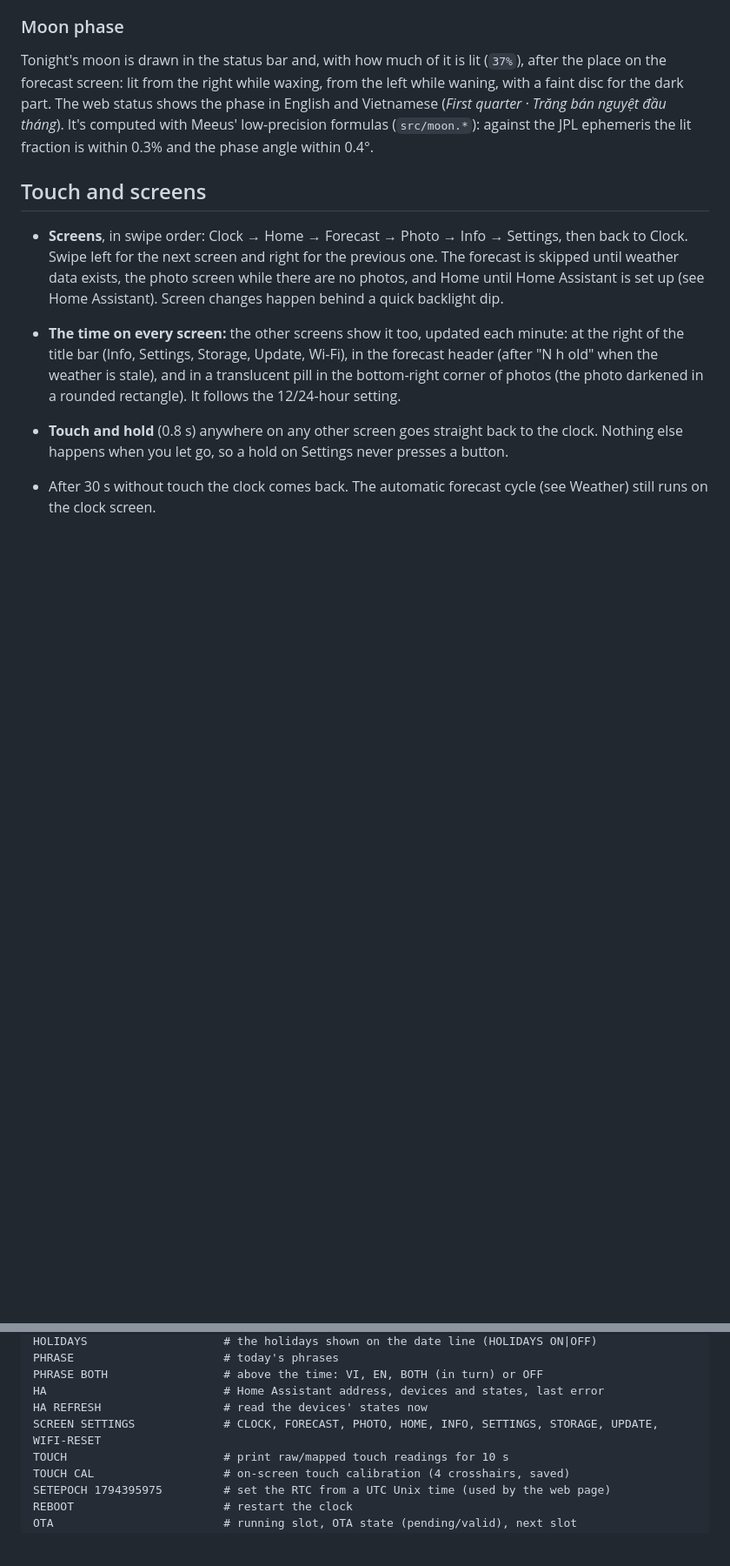
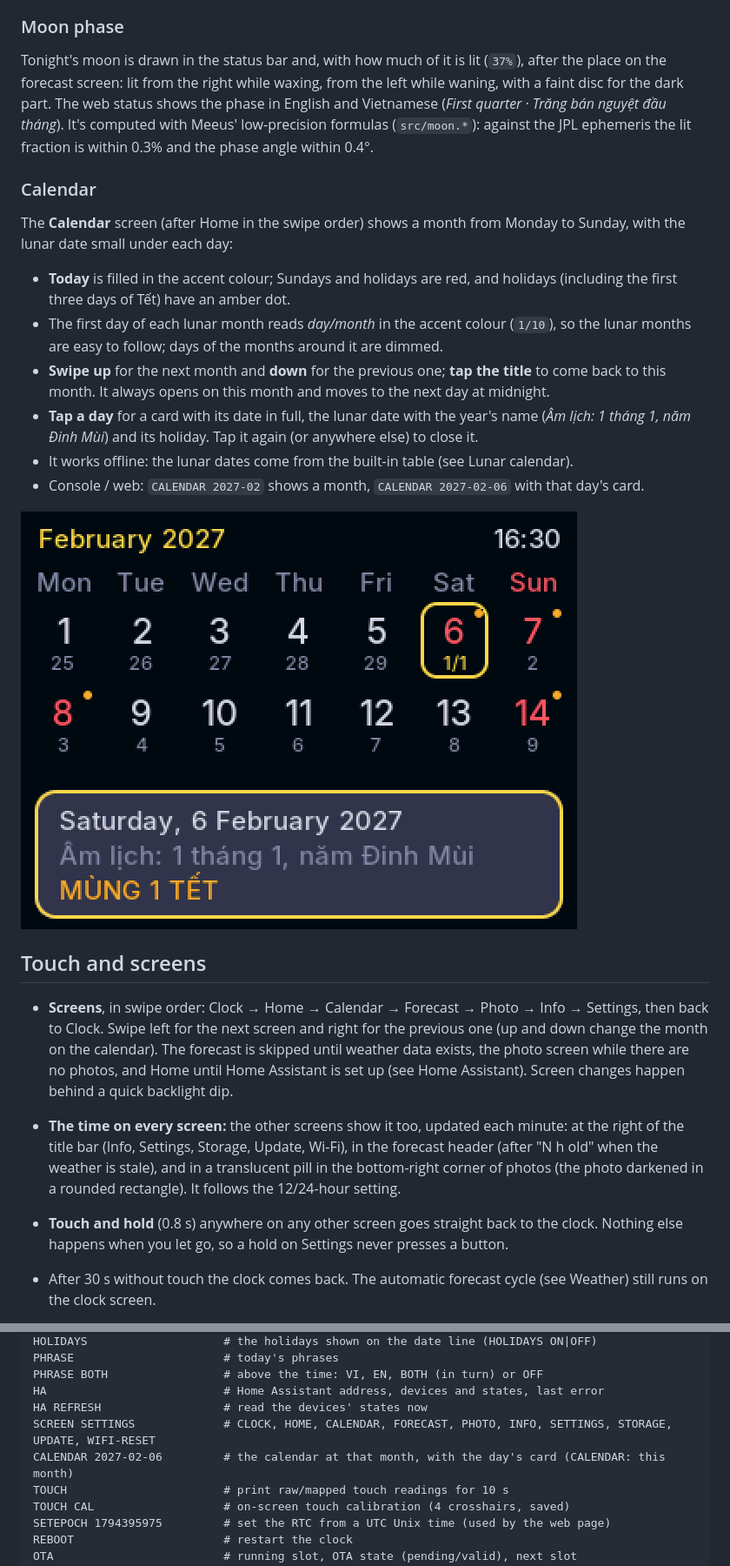
Before and after one commit to Baremetal-Core/chrono-node, a Markdown page: README.md, 2 parts joined by grey strips. Shown at 87% size. Drawn GitHub-style; pictures changed too: docs/images/calendar.png (added); blank space fills up the shorter version.

```diff
--- a/README.md
+++ b/README.md
@@ -118,10 +118,30 @@ Vietnamese (*First quarter · Trăng bán nguyệt đầu tháng*). It's compute
 low-precision formulas (`src/moon.*`): against the JPL ephemeris the lit fraction is within
 0.3% and the phase angle within 0.4°.
 
+### Calendar
+
+The **Calendar** screen (after Home in the swipe order) shows a month from
+Monday to Sunday, with the lunar date small under each day:
+
+- **Today** is filled in the accent colour; Sundays and holidays are red, and holidays
+  (including the first three days of Tết) have an amber dot.
+- The first day of each lunar month reads *day/month* in the accent colour (`1/10`), so the
+  lunar months are easy to follow; days of the months around it are dimmed.
+- **Swipe up** for the next month and **down** for the previous one; **tap the title** to come
+  back to this month. It always opens on this month and moves to the next day at midnight.
+- **Tap a day** for a card with its date in full, the lunar date with the year's name
+  (*Âm lịch: 1 tháng 1, năm Đinh Mùi*) and its holiday. Tap it again (or anywhere else) to
+  close it.
+- It works offline: the lunar dates come from the built-in table (see Lunar calendar).
+- Console / web: `CALENDAR 2027-02` shows a month, `CALENDAR 2027-02-06` with that day's card.
+
+![Calendar](docs/images/calendar.png)
+
 ## Touch and screens
 
-- **Screens**, in swipe order: Clock → Home → Forecast → Photo → Info → Settings, then back to
-  Clock. Swipe left for the next screen and right for the previous one. The forecast is
+- **Screens**, in swipe order: Clock → Home → Calendar → Forecast → Photo → Info → Settings,
+  then back to Clock. Swipe left for the next screen and right for the previous one (up and
+  down change the month on the calendar). The forecast is
   skipped until weather data exists, the photo screen while there are no photos, and Home
   until Home Assistant is set up (see Home Assistant). Screen changes happen behind a quick backlight dip.
 - **The time on every screen:** the other screens show it too, updated each minute: at the
@@ -749,7 +769,8 @@ PHRASE                      # today's phrases
 PHRASE BOTH                 # above the time: VI, EN, BOTH (in turn) or OFF
 HA                          # Home Assistant address, devices and states, last error
 HA REFRESH                  # read the devices' states now
-SCREEN SETTINGS             # CLOCK, FORECAST, PHOTO, HOME, INFO, SETTINGS, STORAGE, UPDATE, WIFI-RESET
+SCREEN SETTINGS             # CLOCK, HOME, CALENDAR, FORECAST, PHOTO, INFO, SETTINGS, STORAGE, UPDATE, WIFI-RESET
+CALENDAR 2027-02-06         # the calendar at that month, with the day's card (CALENDAR: this month)
 TOUCH                       # print raw/mapped touch readings for 10 s
 TOUCH CAL                   # on-screen touch calibration (4 crosshairs, saved)
 SETEPOCH 1794395975         # set the RTC from a UTC Unix time (used by the web page)
```
Also changed, not shown: other parts of README.md (+1 -1 lines), docs/ROADMAP.md (+2 -0 lines), 10 other files.
